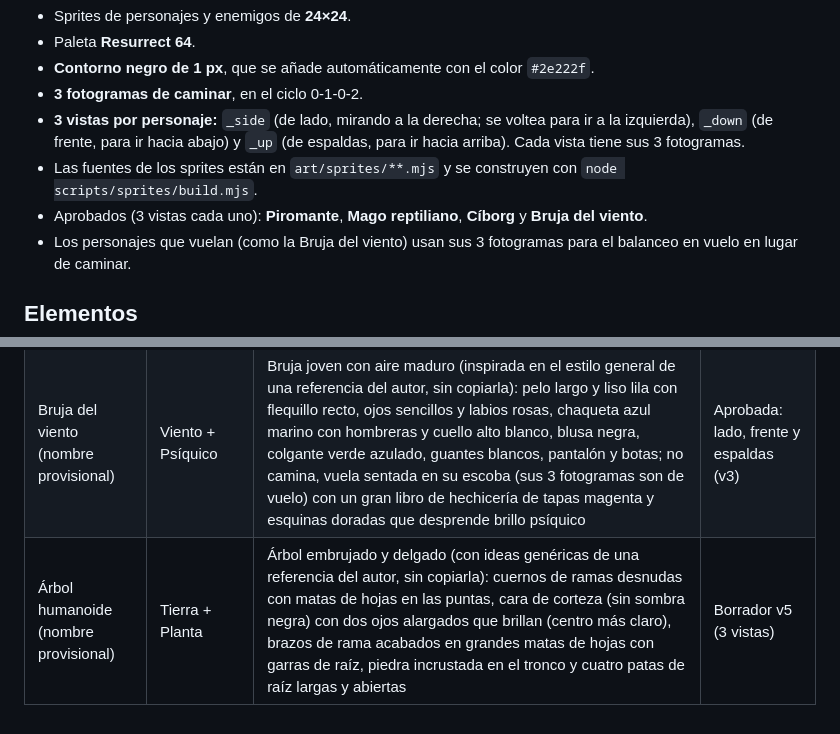
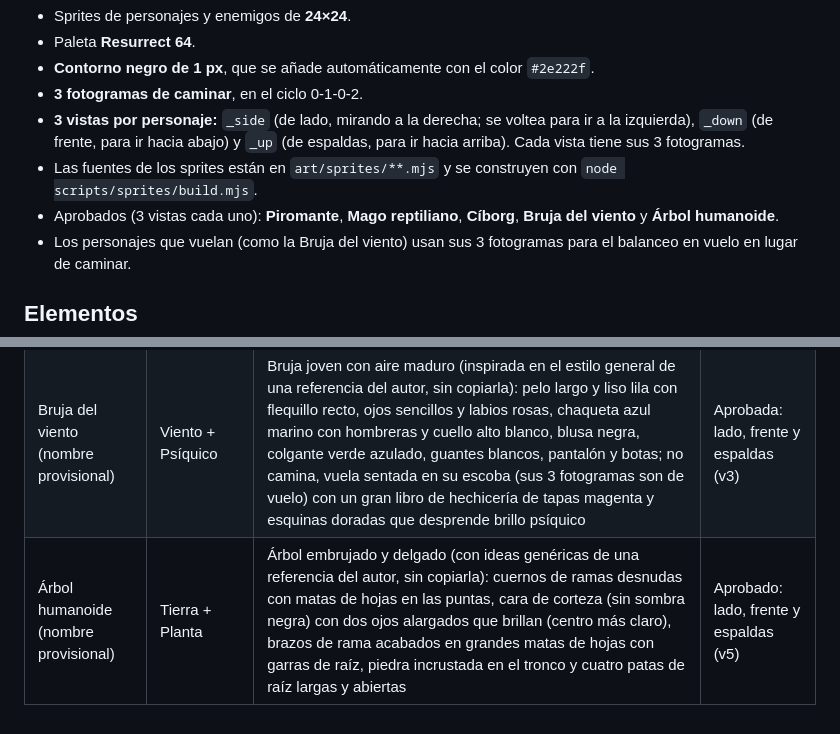
Before and after one commit to rippipupil/workinprogress, a Markdown page: docs/design-notes.md, 2 parts joined by grey strips. GitHub-like rendering.

Commit message:
Design notes: tree mage approved
Co-Authored-By: Claude Opus 5.5 <noreply@anthropic.com>
Claude-Session: https://claude.ai/code/session_01CzDEZnyC1mLZmg5uEfrS7P

```diff
--- a/docs/design-notes.md
+++ b/docs/design-notes.md
@@ -11,7 +11,7 @@ Decisiones que el autor va tomando y que mandan sobre la spec
 - **3 fotogramas de caminar**, en el ciclo 0-1-0-2.
 - **3 vistas por personaje:** `_side` (de lado, mirando a la derecha; se voltea para ir a la izquierda), `_down` (de frente, para ir hacia abajo) y `_up` (de espaldas, para ir hacia arriba). Cada vista tiene sus 3 fotogramas.
 - Las fuentes de los sprites están en `art/sprites/**.mjs` y se construyen con `node scripts/sprites/build.mjs`.
-- Aprobados (3 vistas cada uno): **Piromante**, **Mago reptiliano**, **Cíborg** y **Bruja del viento**.
+- Aprobados (3 vistas cada uno): **Piromante**, **Mago reptiliano**, **Cíborg**, **Bruja del viento** y **Árbol humanoide**.
 - Los personajes que vuelan (como la Bruja del viento) usan sus 3 fotogramas para el balanceo en vuelo en lugar de caminar.
 
 ## Elementos
@@ -45,4 +45,4 @@ Decisiones que el autor va tomando y que mandan sobre la spec
 | Mago reptiliano (nombre provisional) | Psíquico | Hechicero oscuro reptiliano sin gorro, escamas en varios verdes, ojo psíquico morado, túnica negra con ribete morado, cola y báculo cuya punta fragmentada abraza un orbe hasta la mitad | Aprobado: lado (v2), frente y espaldas |
 | Cíborg (nombre provisional) | Acero + Luz | Mitad humano y mitad cíborg, estilo roquero/gánster nada tenebroso: cara humana con placa de cromo en sien y pómulo, oreja de cromo, cresta rubia, gafas de sol negras, sonrisa con diente de oro, chaqueta de cuero roja con cuello levantado y tachuelas, camiseta blanca, cadena de oro con colgante de luz, sol dorado en la espalda, vaqueros rotos, zapatillas con suela luminosa y mano de cromo que emite luz | Aprobado: lado, frente y espaldas (v5) |
 | Bruja del viento (nombre provisional) | Viento + Psíquico | Bruja joven con aire maduro (inspirada en el estilo general de una referencia del autor, sin copiarla): pelo largo y liso lila con flequillo recto, ojos sencillos y labios rosas, chaqueta azul marino con hombreras y cuello alto blanco, blusa negra, colgante verde azulado, guantes blancos, pantalón y botas; no camina, vuela sentada en su escoba (sus 3 fotogramas son de vuelo) con un gran libro de hechicería de tapas magenta y esquinas doradas que desprende brillo psíquico | Aprobada: lado, frente y espaldas (v3) |
-| Árbol humanoide (nombre provisional) | Tierra + Planta | Árbol embrujado y delgado (con ideas genéricas de una referencia del autor, sin copiarla): cuernos de ramas desnudas con matas de hojas en las puntas, cara de corteza (sin sombra negra) con dos ojos alargados que brillan (centro más claro), brazos de rama acabados en grandes matas de hojas con garras de raíz, piedra incrustada en el tronco y cuatro patas de raíz largas y abiertas | Borrador v5 (3 vistas) |
+| Árbol humanoide (nombre provisional) | Tierra + Planta | Árbol embrujado y delgado (con ideas genéricas de una referencia del autor, sin copiarla): cuernos de ramas desnudas con matas de hojas en las puntas, cara de corteza (sin sombra negra) con dos ojos alargados que brillan (centro más claro), brazos de rama acabados en grandes matas de hojas con garras de raíz, piedra incrustada en el tronco y cuatro patas de raíz largas y abiertas | Aprobado: lado, frente y espaldas (v5) |
```
